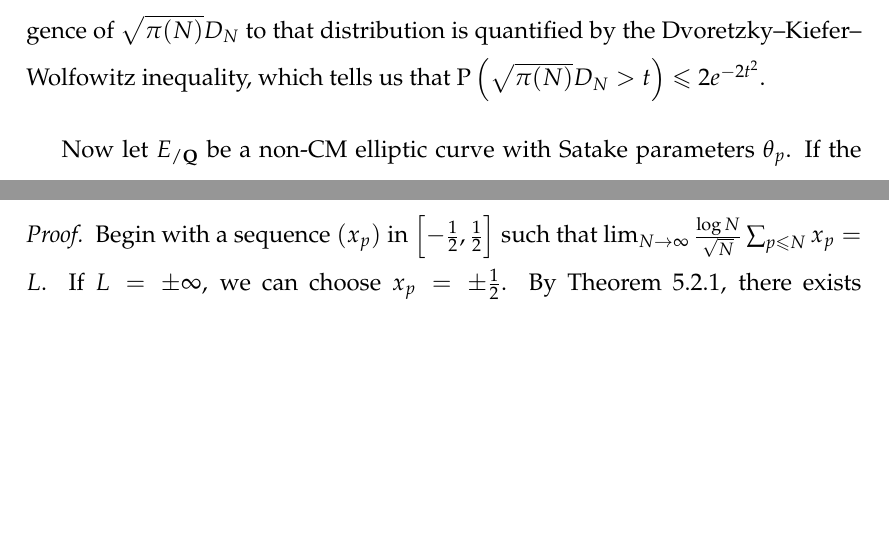
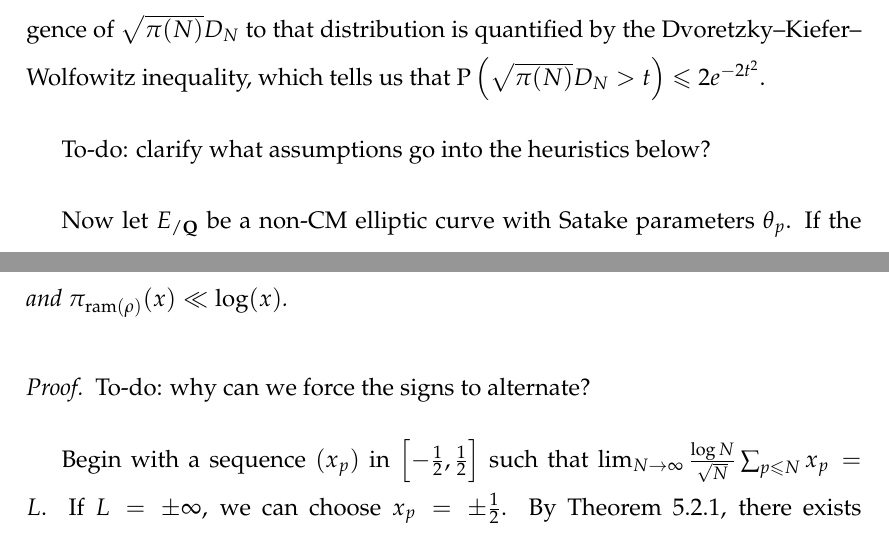
Before and after one commit to dkmiller/dissertation, a LaTeX thesis (Daniel-Miller-thesis.tex, which reads 2_discrepancy.tex, 5_representations.tex): two parts of pages 19 and 57 of 69, joined at a grey line, cut so that both start at the same text, the shorter picture padded with empty space. Compiled offline with pdfLaTeX.

Commit message:
3 to-dos

```diff
--- a/2_discrepancy.tex
+++ b/2_discrepancy.tex
@@ -249,6 +249,8 @@ depend on $\mu$. The rate of convergence of $\sqrt{\pi(N)} D_N$ to that
 distribution is quantified by the Dvoretzky--Kiefer--Wolfowitz inequality,
 which tells us that
 $\mathrm{P}\left(\sqrt{\pi(N)} D_N > t\right) \leqslant 2 e^{-2 t^2}$.
+
+To-do: clarify what assumptions go into the heuristics below?
 
 Now let $E_{/\bQ}$ be a non-CM elliptic curve with Satake parameters
 $\theta_p$. If the $\theta_p$ were being drawn at random from the distribution
--- a/5_representations.tex
+++ b/5_representations.tex
@@ -316,6 +318,8 @@ each $a_p = \tr\rho(\frob_p)\in \bZ$ satisfies the Hasse bound,
 and $\pi_{\ram(\rho)}(x) \ll \log(x)$.
 \end{corollary}
 \begin{proof}
+To-do: why can we force the signs to alternate?
+
 Begin with a sequence $(x_p)$ in $\left[-\frac 1 2,\frac 1 2\right]$ such that
 $\lim_{N\to \infty} \frac{\log N}{\sqrt N}\sum_{p\leqslant N} x_p = L$. If
 $L=\pm \infty$, we can choose $x_p = \pm \frac 1 2$. By Theorem
```
Also changed, not shown: Daniel-Miller-thesis.pdf, 5_representations.tex (2 more changed lines).
